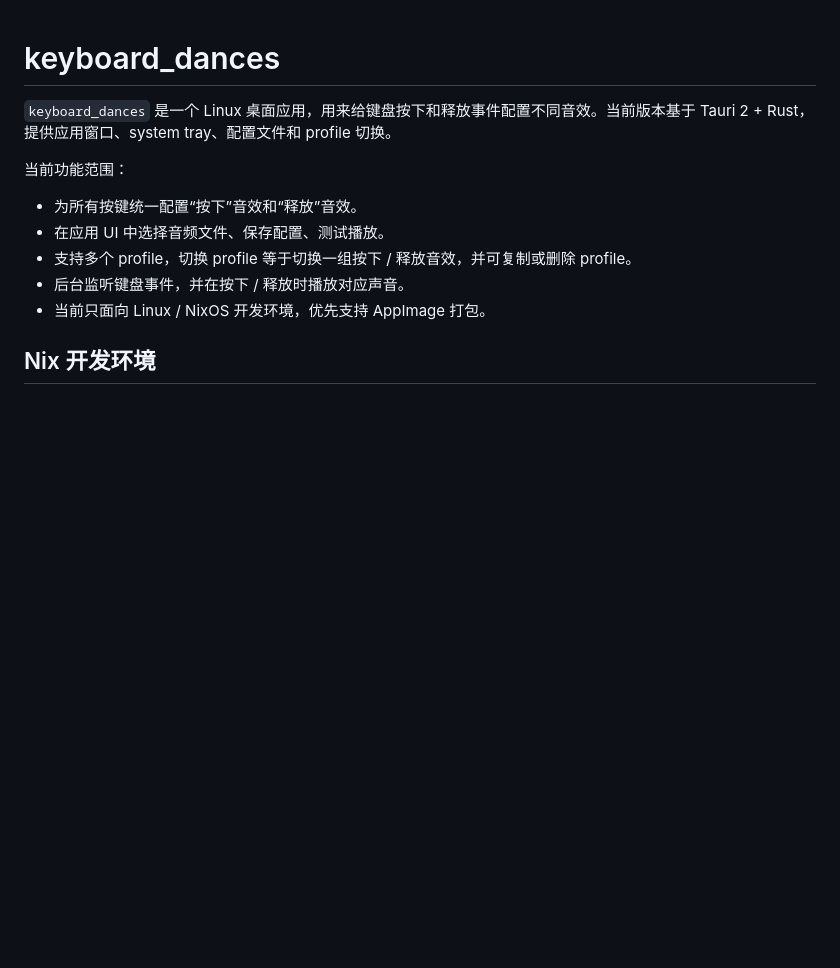
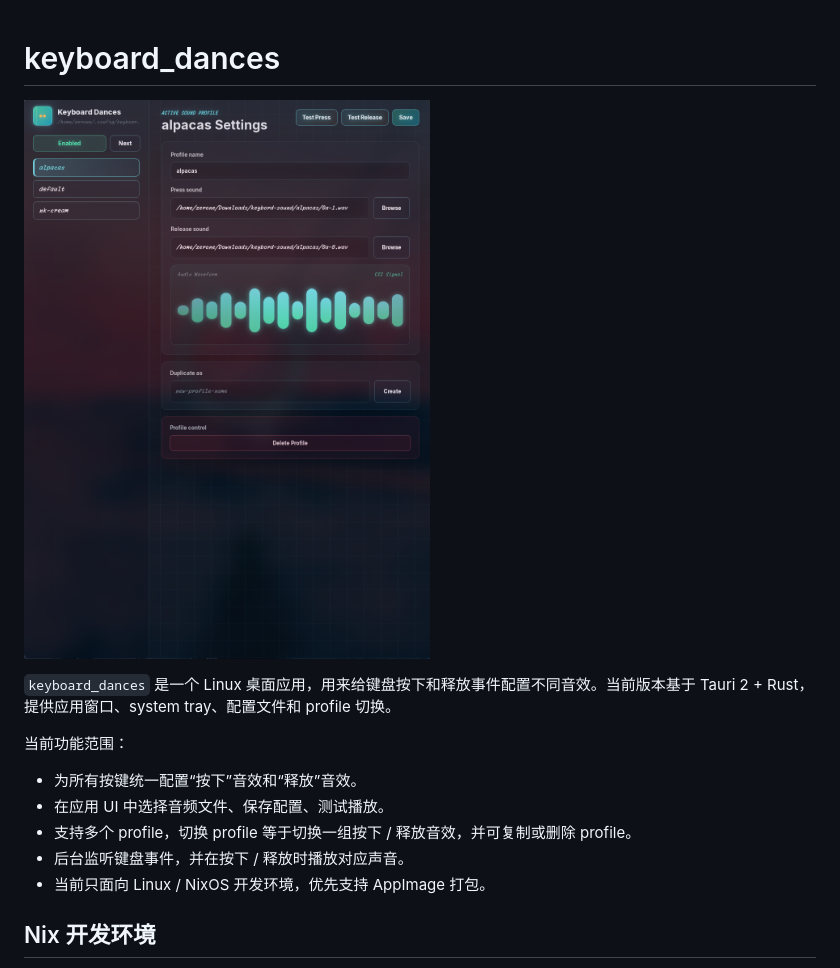
Before and after one commit to obmutescences/keyboard_dances, a Markdown page: README_zh.md, the part around the change. Rendered like a GitHub page; pictures changed too: v0.1.0.png (added); blank space fills up the shorter version.

```diff
--- a/README_zh.md
+++ b/README_zh.md
@@ -1,4 +1,6 @@
 # keyboard_dances
+
+![keyboard_dances 预览](./v0.1.0.png)
 
 `keyboard_dances` 是一个 Linux 桌面应用，用来给键盘按下和释放事件配置不同音效。当前版本基于 Tauri 2 + Rust，提供应用窗口、system tray、配置文件和 profile 切换。
 
```
Also changed, not shown: README.md (+2 -0 lines).
